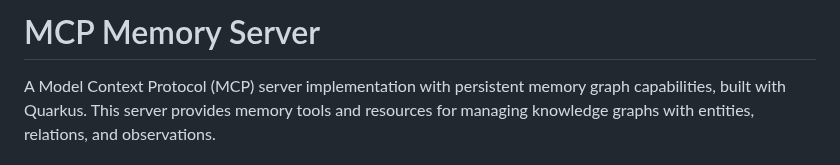
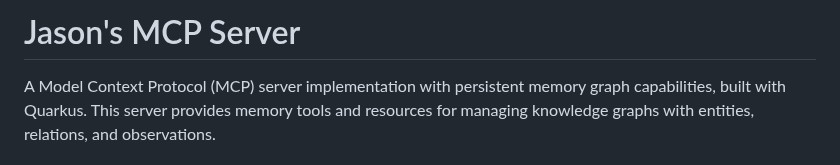
Before and after one commit to jason-riddle/mcp, a Markdown page: README.md, the part around the change. GitHub-like rendering.

Commit message:
Update project title to "Jason's MCP Server" in README
🤖 Generated with [Claude Code](https://claude.ai/code)

Co-Authored-By: Claude <noreply@anthropic.com>

```diff
--- a/README.md
+++ b/README.md
@@ -1,4 +1,4 @@
-# MCP Memory Server
+# Jason's MCP Server
 
 A Model Context Protocol (MCP) server implementation with persistent memory graph capabilities, built with Quarkus. This server provides memory tools and resources for managing knowledge graphs with entities, relations, and observations.
 
```
